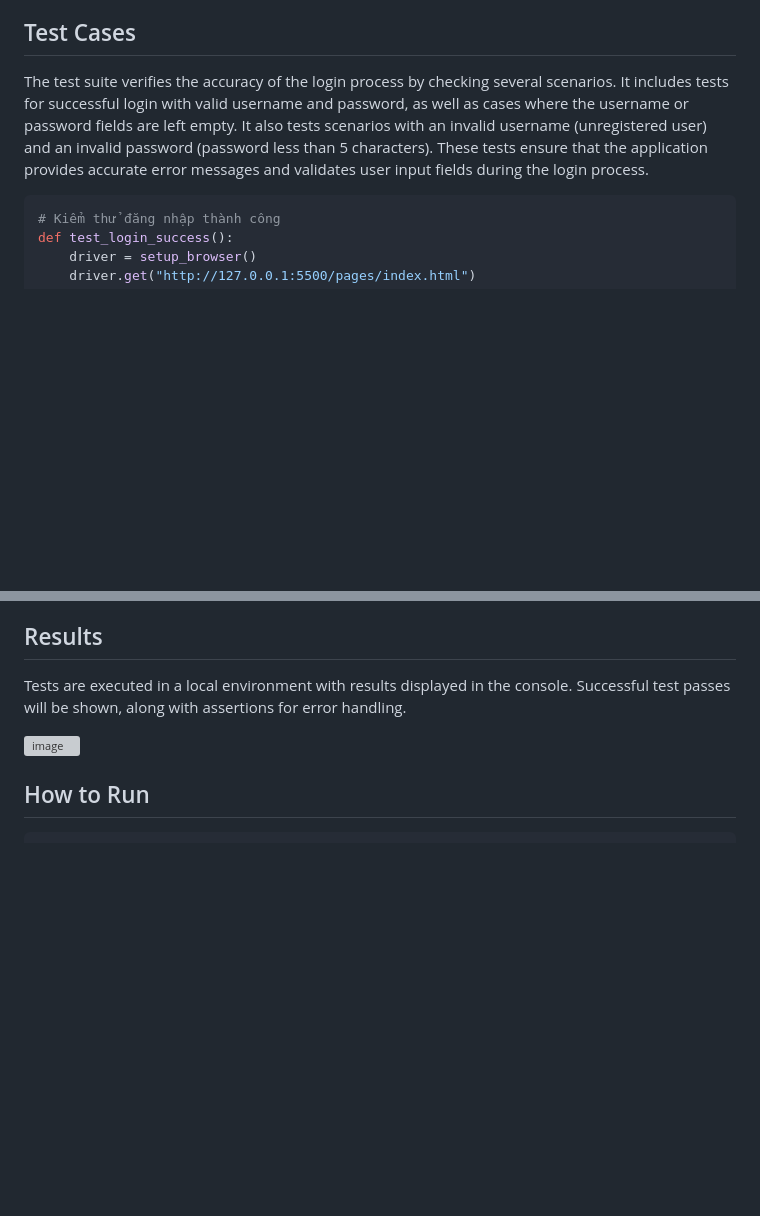
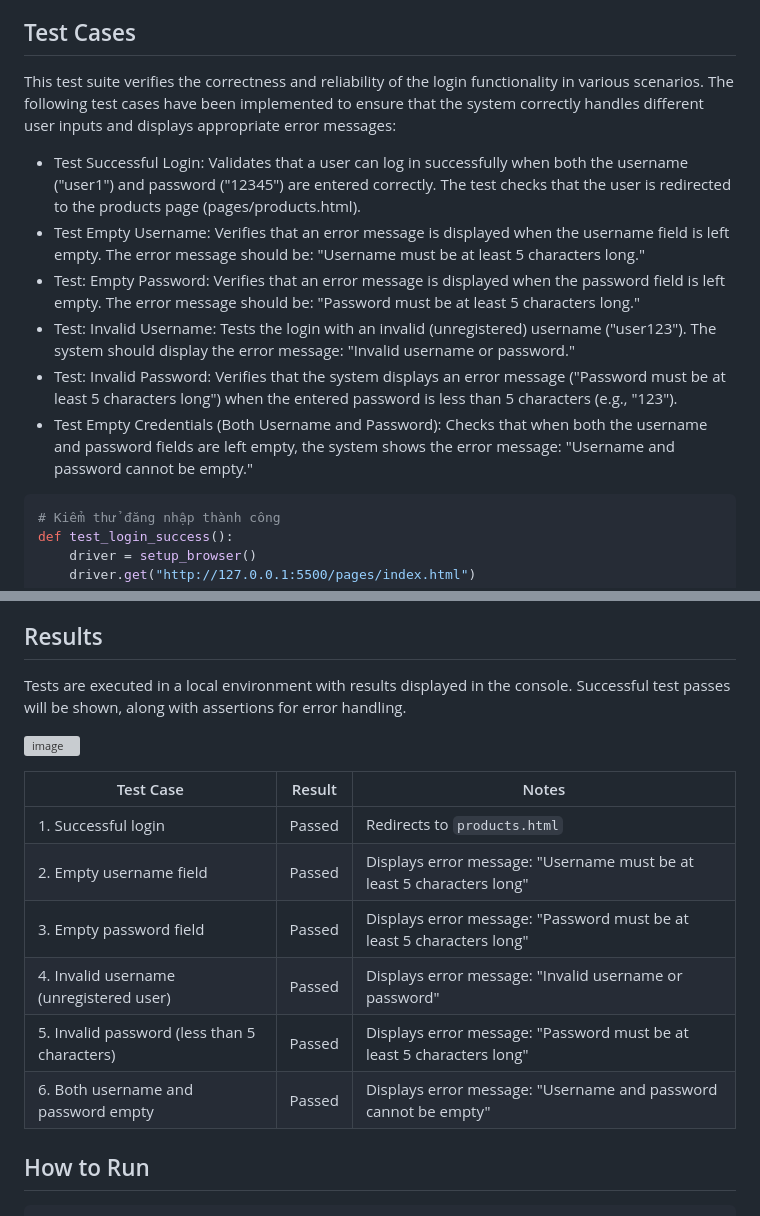
Before and after one commit to phuonglinh81/selenium-automation-tests, a Markdown page: README.md, 2 parts joined by grey strips. Rendered like a GitHub page; blank space fills up the shorter version; grey boxes are pictures that could not be loaded.

````diff
--- a/README.md
+++ b/README.md
@@ -2,7 +2,13 @@
 ## Overview
 This is a Selenium test suite for a web application with login functionality. The purpose of this test suite is to ensure that the login features of the application work correctly, covering both valid and invalid cases for username and password.
 ## Test Cases
-The test suite verifies the accuracy of the login process by checking several scenarios. It includes tests for successful login with valid username and password, as well as cases where the username or password fields are left empty. It also tests scenarios with an invalid username (unregistered user) and an invalid password (password less than 5 characters). These tests ensure that the application provides accurate error messages and validates user input fields during the login process.
+This test suite verifies the correctness and reliability of the login functionality in various scenarios. The following test cases have been implemented to ensure that the system correctly handles different user inputs and displays appropriate error messages:
+- Test Successful Login: Validates that a user can log in successfully when both the username ("user1") and password ("12345") are entered correctly. The test checks that the user is redirected to the products page (pages/products.html).
+- Test Empty Username: Verifies that an error message is displayed when the username field is left empty. The error message should be: "Username must be at least 5 characters long."
+- Test: Empty Password: Verifies that an error message is displayed when the password field is left empty. The error message should be: "Password must be at least 5 characters long."
+- Test: Invalid Username: Tests the login with an invalid (unregistered) username ("user123"). The system should display the error message: "Invalid username or password."
+- Test: Invalid Password: Verifies that the system displays an error message ("Password must be at least 5 characters long") when the entered password is less than 5 characters (e.g., "123").
+- Test Empty Credentials (Both Username and Password): Checks that when both the username and password fields are left empty, the system shows the error message: "Username and password cannot be empty."
 ```python
 # Kiểm thử đăng nhập thành công
 def test_login_success():
@@ -95,6 +101,16 @@ This will install the Selenium package required to interact with the web browser
 Tests are executed in a local environment with results displayed in the console. Successful test passes will be shown, along with assertions for error handling.
 
 ![image](https://github.com/user-attachments/assets/1cf381c9-20a4-4d4d-9a35-f17d53aba08d)
+
+| Test Case                                      | Result  | Notes                                                             |
+|------------------------------------------------|---------|-------------------------------------------------------------------|
+| 1. Successful login                            | Passed  | Redirects to `products.html`                                       |
+| 2. Empty username field                        | Passed  | Displays error message: "Username must be at least 5 characters long" |
+| 3. Empty password field                        | Passed  | Displays error message: "Password must be at least 5 characters long" |
+| 4. Invalid username (unregistered user)        | Passed  | Displays error message: "Invalid username or password"            |
+| 5. Invalid password (less than 5 characters)   | Passed  | Displays error message: "Password must be at least 5 characters long" |
+| 6. Both username and password empty            | Passed  | Displays error message: "Username and password cannot be empty"   |
+
 ## How to Run
 ```bash
 python selenium_test.py
````
